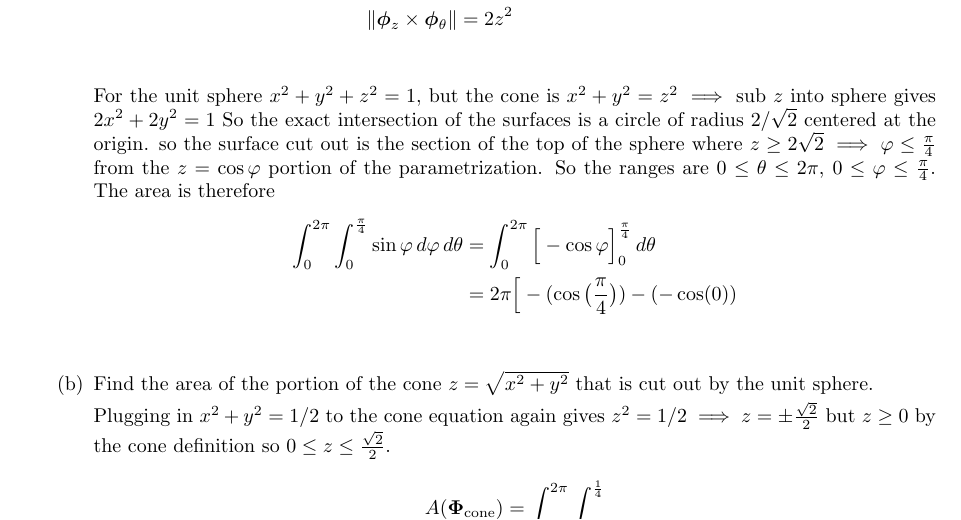
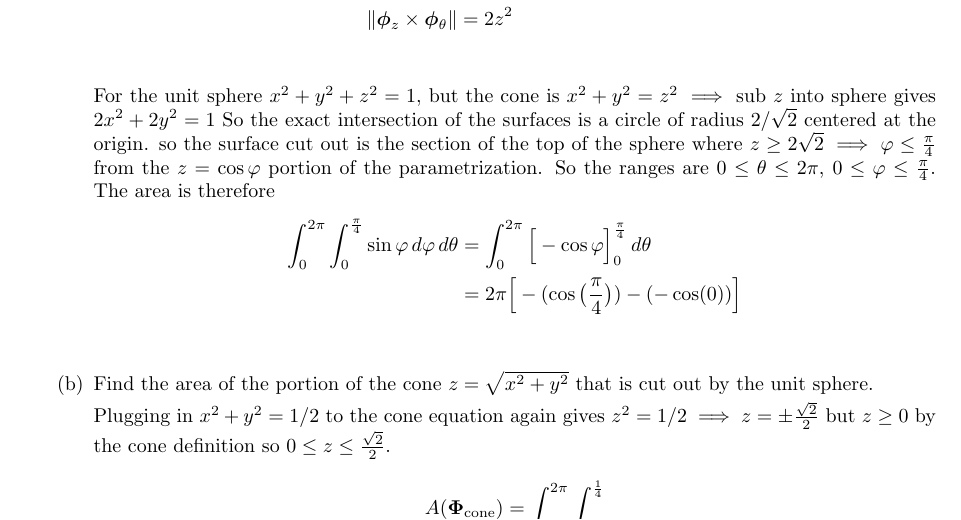
Before and after one commit to poonkeegan/school, a LaTeX document (matb42/a7.tex): part of page 2 of 4, cut so that both start at the same text. Compiled offline with pdfLaTeX.

Commit message:
Tue Mar  6 16:50:55 EST 2018

```diff
--- a/matb42/a7.tex
+++ b/matb42/a7.tex
@@ -96,7 +96,7 @@ Mar 13th 2018}
         So the exact intersection of the surfaces is a circle of radius $2/\sqrt{2}$ centered at the origin. so the surface cut out is the section of the top of the sphere where $z \geq 2\sqrt{2} \implies \varphi \leq \frac{\pi}{4}$ from the $z = \cos \varphi$ portion of the parametrization. So the ranges are $0 \leq \theta \leq 2\pi$, $0 \leq \varphi \leq \frac{\pi}{4}$. The area is therefore
         \begin{align*}
             \int_0^{2\pi} \int_0^{\frac{\pi}{4}} \sin \varphi \, d\varphi \, d\theta &= \int_0^{2\pi} \Big[ -\cos \varphi \Big]_0^{\frac{\pi}{4}} \, d\theta \\
-            &= 2\pi \Big[-(\cos\big(\frac{\pi}{4}\big)) - (-\cos(0)) \\
+            &= 2\pi \Big[-(\cos\big(\frac{\pi}{4}\big)) - (-\cos(0))\Big] \\
         \end{align*}
 
         \item Find the area of the portion of the cone $z = \sqrt{x^2+y^2}$ that is cut out by the unit sphere.
```
Also changed, not shown: matb42/a7.pdf.
